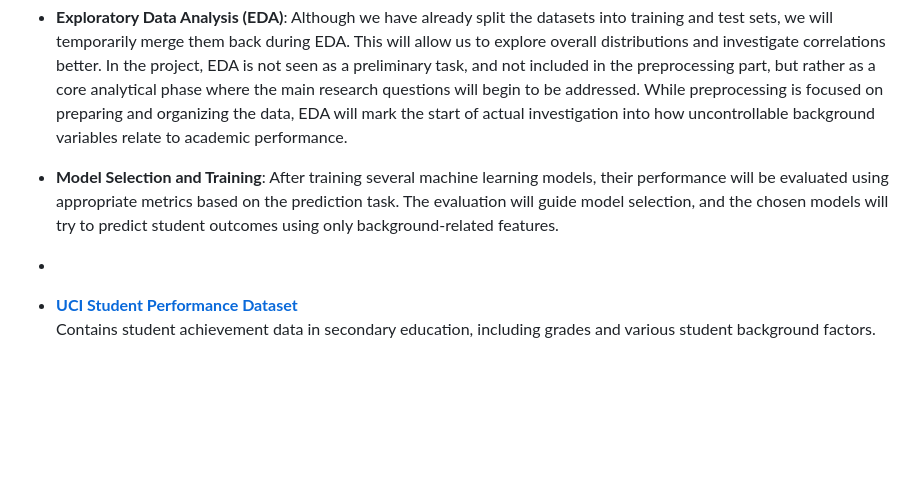
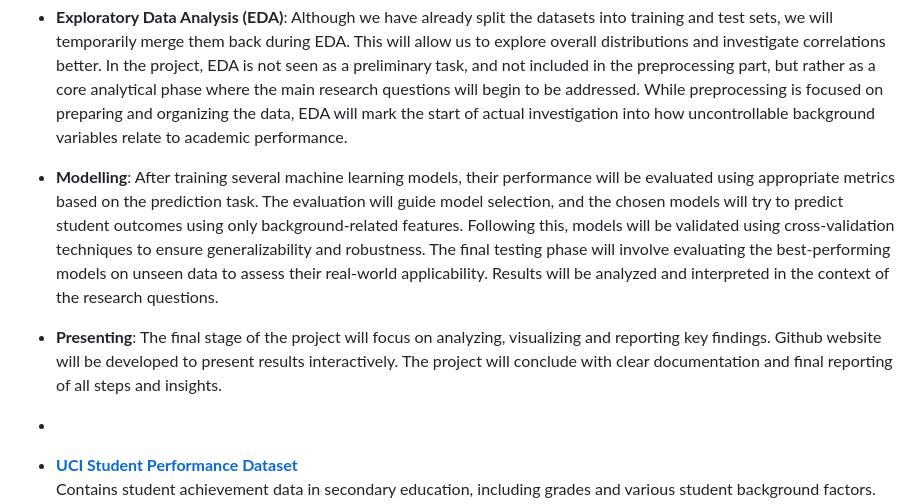
Before and after one commit to BILGI-IE-423/ie423-2024-2025-termproject-aiscream, a Markdown page: README.md, the part around the change. GitHub-like rendering; blank space fills up the shorter version.

```diff
--- a/README.md
+++ b/README.md
@@ -54,7 +54,9 @@ The current phase of the project concludes with preprocessing and the preparatio
 
 - **Exploratory Data Analysis (EDA)**: Although we have already split the datasets into training and test sets, we will temporarily merge them back during EDA. This will allow us to explore overall distributions and investigate correlations better. In the project, EDA is not seen as a preliminary task, and not included in the preprocessing part, but rather as a core analytical phase where the main research questions will begin to be addressed. While preprocessing is focused on preparing and organizing the data, EDA will mark the start of actual investigation into how uncontrollable background variables relate to academic performance.
 
-- **Model Selection and Training**: After training several machine learning models, their performance will be evaluated using appropriate metrics based on the prediction task. The evaluation will guide model selection, and the chosen models will try to predict student outcomes using only background-related features.
+- **Modelling**: After training several machine learning models, their performance will be evaluated using appropriate metrics based on the prediction task. The evaluation will guide model selection, and the chosen models will try to predict student outcomes using only background-related features. Following this, models will be validated using cross-validation techniques to ensure generalizability and robustness. The final testing phase will involve evaluating the best-performing models on unseen data to assess their real-world applicability. Results will be analyzed and interpreted in the context of the research questions.
+
+- **Presenting**: The final stage of the project will focus on analyzing, visualizing and reporting key findings. Github website will be developed to present results interactively. The project will conclude with clear documentation and final reporting of all steps and insights.
 -
 - **[UCI Student Performance Dataset](https://archive.ics.uci.edu/dataset/320/student+performance)**
   Contains student achievement data in secondary education, including grades and various student background factors.
```
